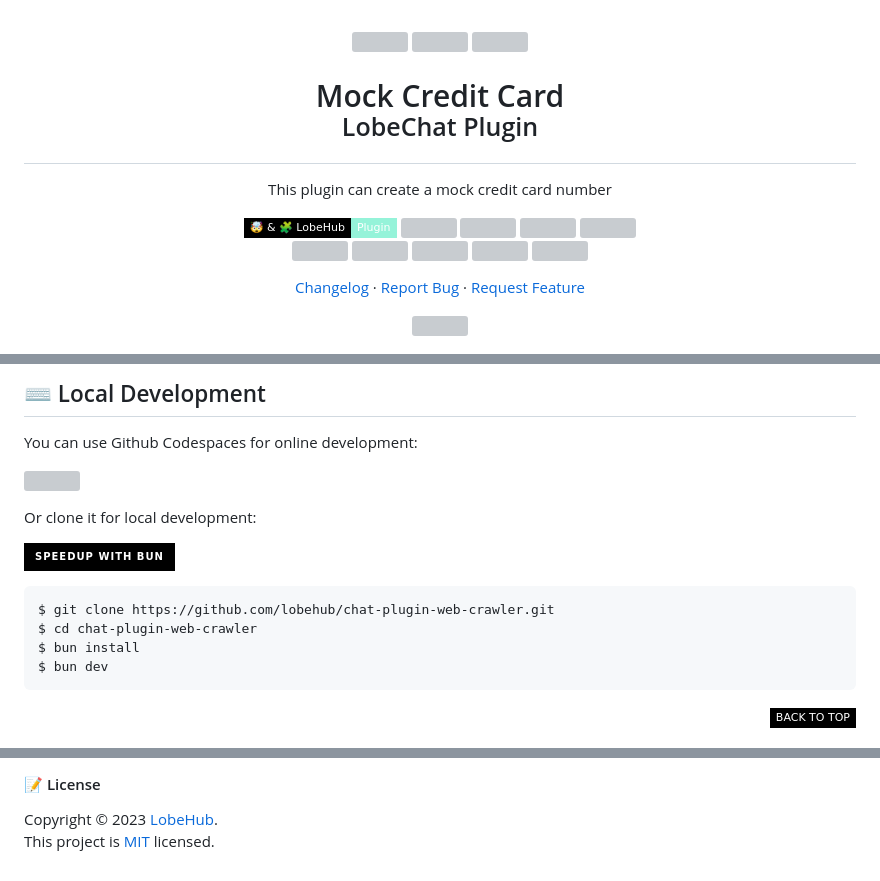
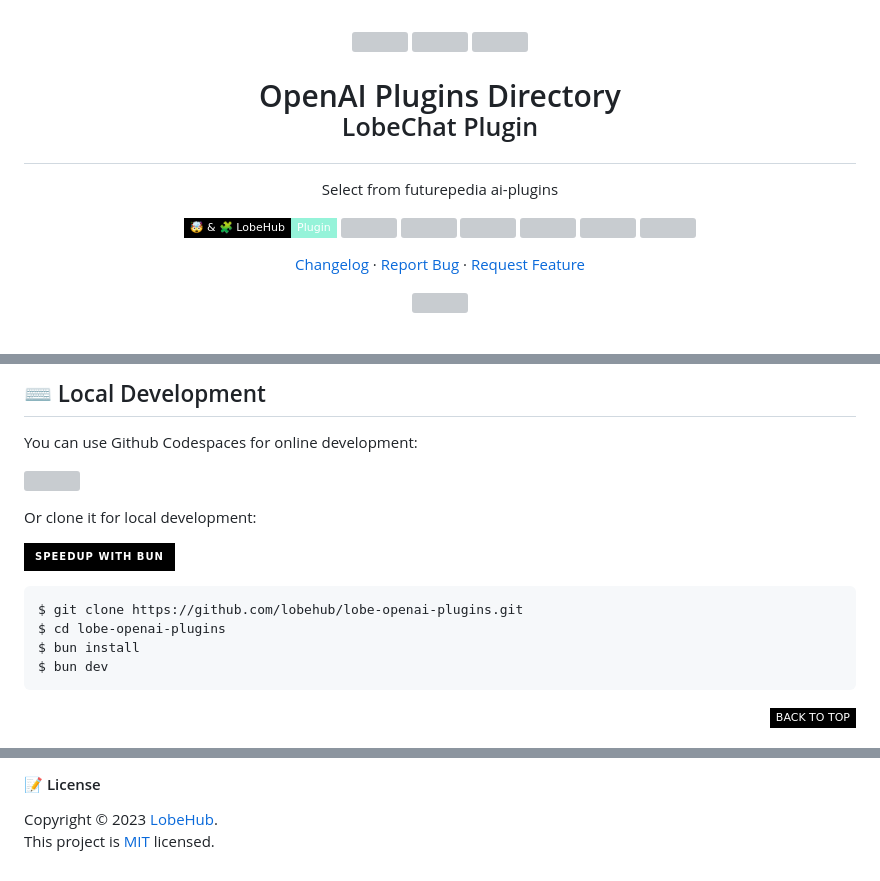
Before and after one commit to lobehub/lobe-openai-plugins, a Markdown page: README.md, 3 parts joined by grey strips. Rendered like a GitHub page; folded sections open; badges without logos; grey boxes are pictures that could not be loaded.

Commit message:
📝 docs: Update README.md

````diff
--- a/README.md
+++ b/README.md
@@ -8,13 +8,10 @@
 
-<h1>Mock Credit Card<br/><sup>LobeChat Plugin</sup></h1>
+<h1>OpenAI Plugins Directory<br/><sup>LobeChat Plugin</sup></h1>
 
-This plugin can create a mock credit card number
+Select from futurepedia ai-plugins
 
 [![][🤯-🧩-lobehub-shield]][🤯-🧩-lobehub-link]
-[![][github-release-shield]][github-release-link]
-[![][github-releasedate-shield]][github-releasedate-link]
 [![][github-action-test-shield]][github-action-test-link]
-[![][github-action-release-shield]][github-action-release-link]<br/>
 [![][github-contributors-shield]][github-contributors-link]
 [![][github-forks-shield]][github-forks-link]
 [![][github-stars-shield]][github-stars-link]
@@ -78,8 +75,8 @@ Or clone it for local development:
 [![][bun-shield]][bun-link]
 
 ```bash
-$ git clone https://github.com/lobehub/chat-plugin-web-crawler.git
-$ cd chat-plugin-web-crawler
+$ git clone https://github.com/lobehub/lobe-openai-plugins.git
+$ cd lobe-openai-plugins
 $ bun install
 $ bun dev
 ```
@@ -132,26 +129,26 @@ This project is [MIT](./LICENSE) licensed.
 [chat-plugin-sdk]: https://github.com/lobehub/chat-plugin-sdk
 [chat-plugin-template]: https://github.com/lobehub/chat-plugin-
 [chat-plugins-gateway]: https://github.com/lobehub/chat-plugins-gateway
-[github-action-release-link]: https://github.com/lobehub/chat-plugin-web-crawler/actions/workflows/release.yml
-[github-action-release-shield]: https://img.shields.io/github/actions/workflow/status/lobehub/chat-plugin-web-crawler/release.yml?label=release&labelColor=black&logo=githubactions&logoColor=white&style=flat-square
-[github-action-test-link]: https://github.com/lobehub/chat-plugin-web-crawler/actions/workflows/test.yml
-[github-action-test-shield]: https://img.shields.io/github/actions/workflow/status/lobehub/chat-plugin-web-crawler/test.yml?label=test&labelColor=black&logo=githubactions&logoColor=white&style=flat-square
-[github-codespace-link]: https://codespaces.new/lobehub/chat-plugin-web-crawler
+[github-action-release-link]: https://github.com/lobehub/lobe-openai-plugins/actions/workflows/release.yml
+[github-action-release-shield]: https://img.shields.io/github/actions/workflow/status/lobehub/lobe-openai-plugins/release.yml?label=release&labelColor=black&logo=githubactions&logoColor=white&style=flat-square
+[github-action-test-link]: https://github.com/lobehub/lobe-openai-plugins/actions/workflows/test.yml
+[github-action-test-shield]: https://img.shields.io/github/actions/workflow/status/lobehub/lobe-openai-plugins/test.yml?label=test&labelColor=black&logo=githubactions&logoColor=white&style=flat-square
+[github-codespace-link]: https://codespaces.new/lobehub/lobe-openai-plugins
 [github-codespace-shield]: https://github.com/codespaces/badge.svg
-[github-contrib-link]: https://github.com/lobehub/chat-plugin-web-crawler/graphs/contributors
-[github-contrib-shield]: https://contrib.rocks/image?repo=lobehub%2Fchat-plugin-web-crawler
-[github-contributors-link]: https://github.com/lobehub/chat-plugin-web-crawler/graphs/contributors
-[github-contributors-shield]: https://img.shields.io/github/contributors/lobehub/chat-plugin-web-crawler?color=c4f042&labelColor=black&style=flat-square
-[github-forks-link]: https://github.com/lobehub/chat-plugin-web-crawler/network/members
-[github-forks-shield]: https://img.shields.io/github/forks/lobehub/chat-plugin-web-crawler?color=8ae8ff&labelColor=black&style=flat-square
-[github-issues-link]: https://github.com/lobehub/chat-plugin-web-crawler/issues
-[github-issues-shield]: https://img.shields.io/github/issues/lobehub/chat-plugin-web-crawler?color=ff80eb&labelColor=black&style=flat-square
-[github-license-link]: https://github.com/lobehub/chat-plugin-web-crawler/blob/main/LICENSE
-[github-license-shield]: https://img.shields.io/github/license/lobehub/chat-plugin-web-crawler?color=white&labelColor=black&style=flat-square
-[github-release-link]: https://github.com/lobehub/chat-plugin-web-crawler/releases
-[github-release-shield]: https://img.shields.io/github/v/release/lobehub/chat-plugin-web-crawler?color=369eff&labelColor=black&logo=github&style=flat-square
-[github-releasedate-link]: https://github.com/lobehub/chat-plugin-web-crawler/releases
-[github-releasedate-shield]: https://img.shields.io/github/release-date/lobehub/chat-plugin-web-crawler?labelColor=black&style=flat-square
-[github-stars-link]: https://github.com/lobehub/chat-plugin-web-crawler/network/stargazers
-[github-stars-shield]: https://img.shields.io/github/stars/lobehub/chat-plugin-web-crawler?color=ffcb47&labelColor=black&style=flat-square
+[github-contrib-link]: https://github.com/lobehub/lobe-openai-plugins/graphs/contributors
+[github-contrib-shield]: https://contrib.rocks/image?repo=lobehub%2Flobe-openai-plugins
+[github-contributors-link]: https://github.com/lobehub/lobe-openai-plugins/graphs/contributors
+[github-contributors-shield]: https://img.shields.io/github/contributors/lobehub/lobe-openai-plugins?color=c4f042&labelColor=black&style=flat-square
+[github-forks-link]: https://github.com/lobehub/lobe-openai-plugins/network/members
+[github-forks-shield]: https://img.shields.io/github/forks/lobehub/lobe-openai-plugins?color=8ae8ff&labelColor=black&style=flat-square
+[github-issues-link]: https://github.com/lobehub/lobe-openai-plugins/issues
+[github-issues-shield]: https://img.shields.io/github/issues/lobehub/lobe-openai-plugins?color=ff80eb&labelColor=black&style=flat-square
+[github-license-link]: https://github.com/lobehub/lobe-openai-plugins/blob/main/LICENSE
+[github-license-shield]: https://img.shields.io/github/license/lobehub/lobe-openai-plugins?color=white&labelColor=black&style=flat-square
+[github-release-link]: https://github.com/lobehub/lobe-openai-plugins/releases
+[github-release-shield]: https://img.shields.io/github/v/release/lobehub/lobe-openai-plugins?color=369eff&labelColor=black&logo=github&style=flat-square
+[github-releasedate-link]: https://github.com/lobehub/lobe-openai-plugins/releases
+[github-releasedate-shield]: https://img.shields.io/github/release-date/lobehub/lobe-openai-plugins?labelColor=black&style=flat-square
+[github-stars-link]: https://github.com/lobehub/lobe-openai-plugins/network/stargazers
+[github-stars-shield]: https://img.shields.io/github/stars/lobehub/lobe-openai-plugins?color=ffcb47&labelColor=black&style=flat-square
 [lobe-chat-plugins]: https://github.com/lobehub/lobe-chat-plugins
````
Also changed, not shown: other parts of README.md (+3 -3 lines).
